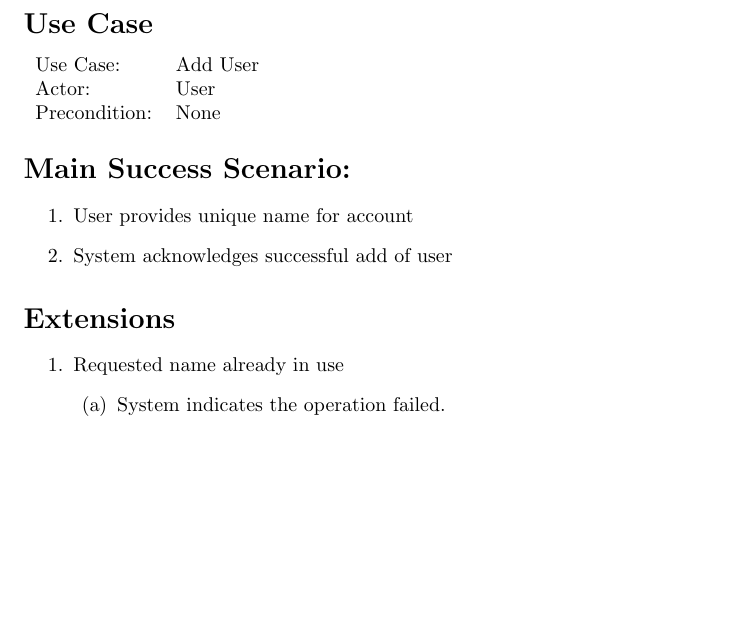
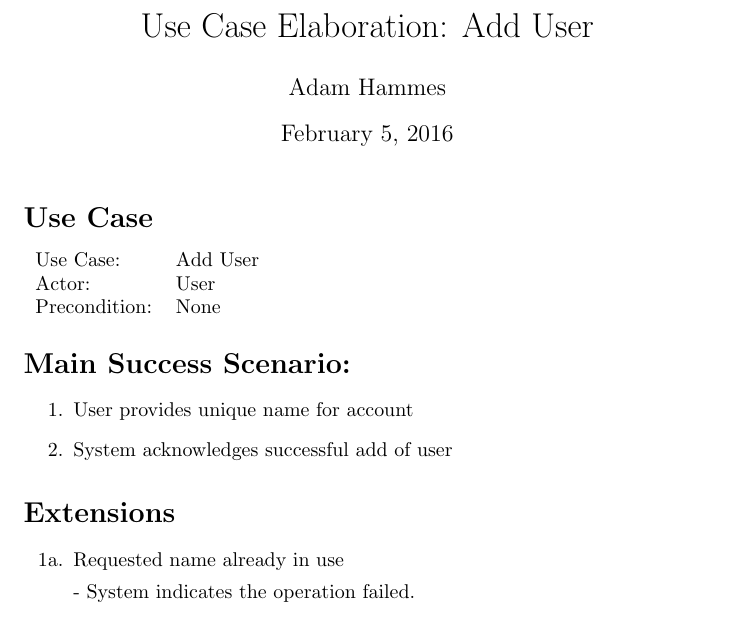
Before and after one commit to adamhammes/cs362, a LaTeX document (docs/use-cases-elaboration/add-user.tex): part of the page, cut at the place of the change, the shorter picture padded with empty space. Compiled offline with pdfLaTeX.

Commit message:
More consistent formatting

```diff
--- a/docs/use-cases-elaboration/add-user.tex
+++ b/docs/use-cases-elaboration/add-user.tex
@@ -1,6 +1,11 @@
 \documentclass{article}
 
+\title{Use Case Elaboration: Add User}
+\author{Adam Hammes}
+
+
 \begin{document}
+\maketitle
 
 \section*{Use Case}
 
@@ -19,12 +24,11 @@ Precondition: & None \\
 
 \section*{Extensions}
 
-\begin{enumerate}
-    \item Requested name already in use
-    \begin{enumerate}
-        \item System indicates the operation failed.
-    \end{enumerate}
-\end{enumerate}
+\begin{itemize}
+    \item [1a.] Requested name already in use
+
+    - System indicates the operation failed.
+\end{itemize}
 
 \section*{Information Expert}
 
```
